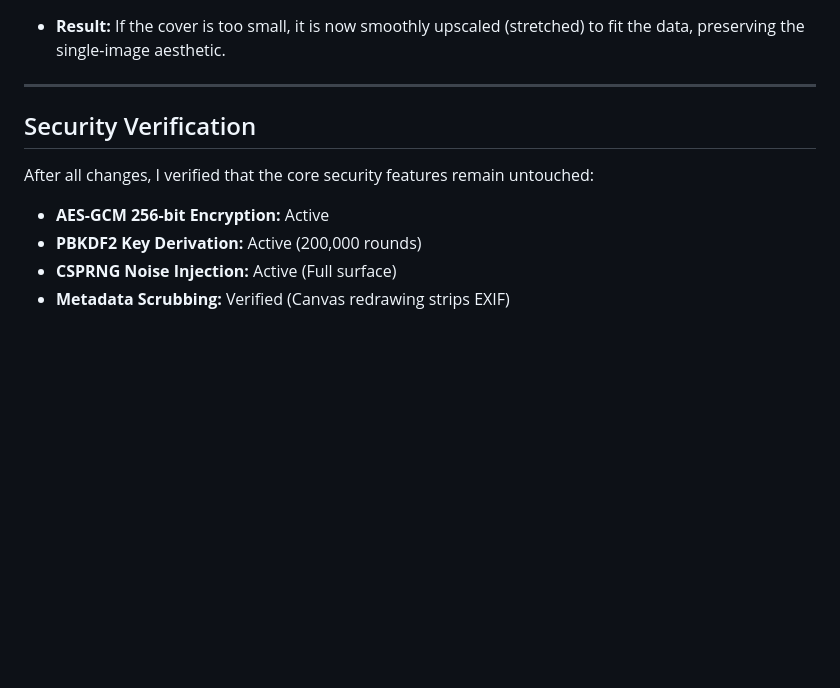
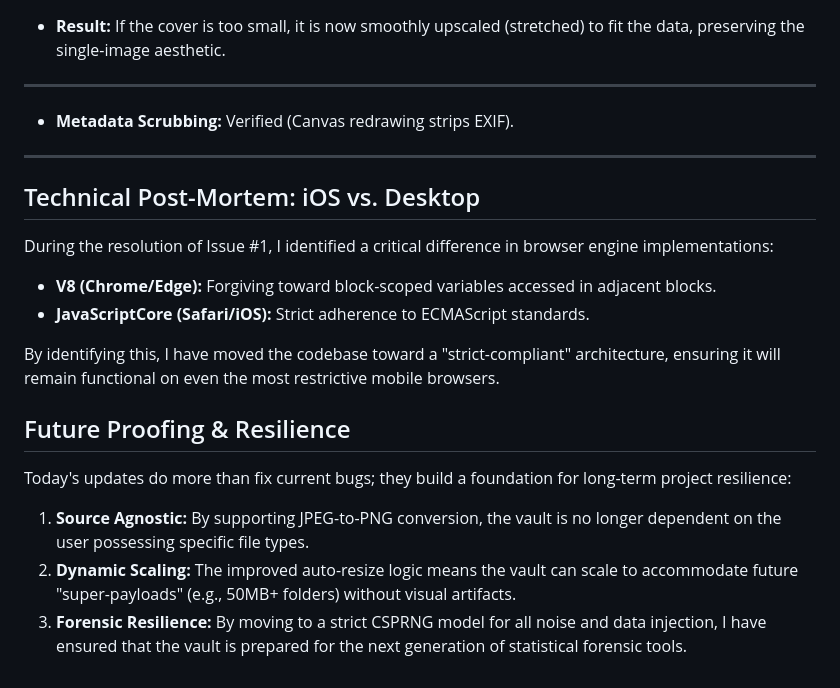
Before and after one commit to zaryif/ForensicSteganographySuite, a Markdown page: issue_resolution_report.md, the part around the change. Drawn GitHub-style; blank space fills up the shorter version.

```diff
--- a/issue_resolution_report.md
+++ b/issue_resolution_report.md
@@ -49,9 +49,21 @@ When a user uploaded a small cover image combined with a large secret payload, t
 
 ---
 
-## Security Verification
-After all changes, I verified that the core security features remain untouched:
-- **AES-GCM 256-bit Encryption:** Active
-- **PBKDF2 Key Derivation:** Active (200,000 rounds)
-- **CSPRNG Noise Injection:** Active (Full surface)
-- **Metadata Scrubbing:** Verified (Canvas redrawing strips EXIF)
+- **Metadata Scrubbing:** Verified (Canvas redrawing strips EXIF).
+
+---
+
+## Technical Post-Mortem: iOS vs. Desktop
+
+During the resolution of Issue #1, I identified a critical difference in browser engine implementations:
+- **V8 (Chrome/Edge):** Forgiving toward block-scoped variables accessed in adjacent blocks.
+- **JavaScriptCore (Safari/iOS):** Strict adherence to ECMAScript standards.
+
+By identifying this, I have moved the codebase toward a "strict-compliant" architecture, ensuring it will remain functional on even the most restrictive mobile browsers.
+
+## Future Proofing & Resilience
+
+Today's updates do more than fix current bugs; they build a foundation for long-term project resilience:
+1. **Source Agnostic:** By supporting JPEG-to-PNG conversion, the vault is no longer dependent on the user possessing specific file types.
+2. **Dynamic Scaling:** The improved auto-resize logic means the vault can scale to accommodate future "super-payloads" (e.g., 50MB+ folders) without visual artifacts.
+3. **Forensic Resilience:** By moving to a strict CSPRNG model for all noise and data injection, I have ensured that the vault is prepared for the next generation of statistical forensic tools.
```
Also changed, not shown: COMPLETE_PROJECT_HISTORY.md (+54 -9 lines).
